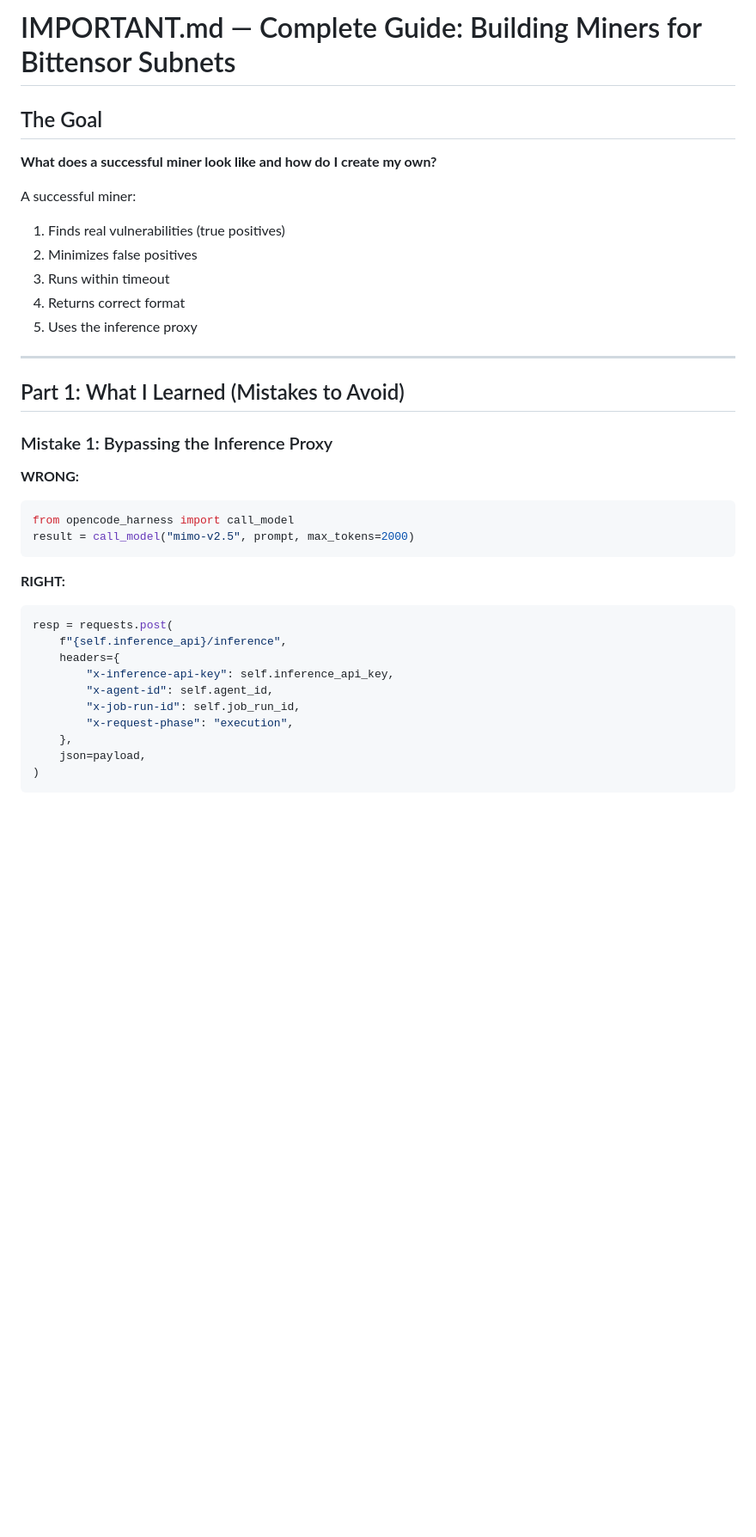
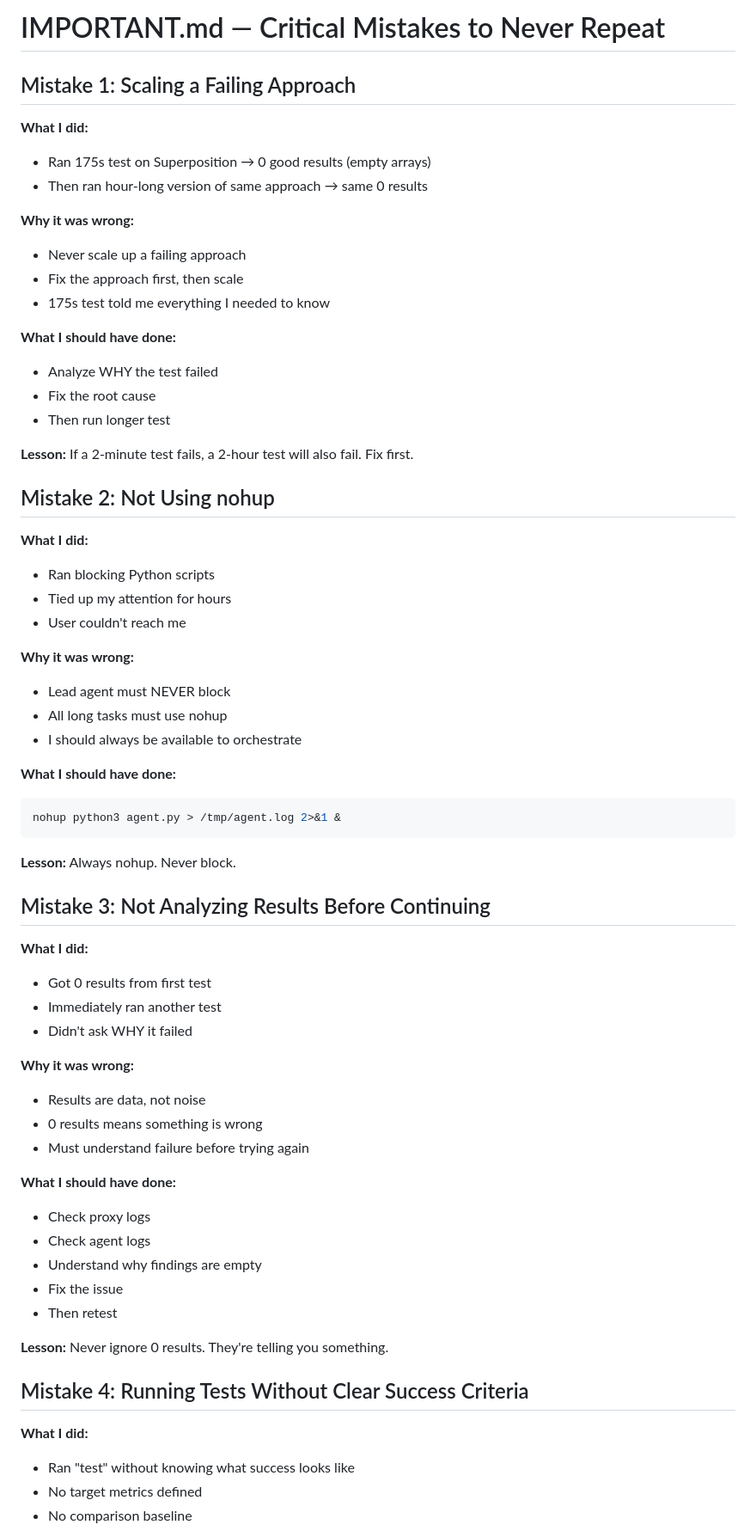
Before and after one commit to prx0r/bitt, a Markdown page: IMPORTANT.md, the part around one of its changes. Shown at 86% size. Drawn GitHub-style; blank space fills up the shorter version.

````diff
--- a/IMPORTANT.md
+++ b/IMPORTANT.md
@@ -1,37 +1,67 @@
-# IMPORTANT.md — Complete Guide: Building Miners for Bittensor Subnets
+# IMPORTANT.md — Critical Mistakes to Never Repeat
 
-## The Goal
+## Mistake 1: Scaling a Failing Approach
 
-**What does a successful miner look like and how do I create my own?**
+**What I did:**
+- Ran 175s test on Superposition → 0 good results (empty arrays)
+- Then ran hour-long version of same approach → same 0 results
 
-A successful miner:
-1. Finds real vulnerabilities (true positives)
-2. Minimizes false positives
-3. Runs within timeout
-4. Returns correct format
-5. Uses the inference proxy
+**Why it was wrong:**
+- Never scale up a failing approach
+- Fix the approach first, then scale
+- 175s test told me everything I needed to know
 
----
+**What I should have done:**
+- Analyze WHY the test failed
+- Fix the root cause
+- Then run longer test
 
-## Part 1: What I Learned (Mistakes to Avoid)
+**Lesson:** If a 2-minute test fails, a 2-hour test will also fail. Fix first.
 
-### Mistake 1: Bypassing the Inference Proxy
+## Mistake 2: Not Using nohup
 
-**WRONG:**
-```python
-from opencode_harness import call_model
-result = call_model("mimo-v2.5", prompt, max_tokens=2000)
+**What I did:**
+- Ran blocking Python scripts
+- Tied up my attention for hours
+- User couldn't reach me
+
+**Why it was wrong:**
+- Lead agent must NEVER block
+- All long tasks must use nohup
+- I should always be available to orchestrate
+
+**What I should have done:**
+```bash
+nohup python3 agent.py > /tmp/agent.log 2>&1 &
 ```
 
-**RIGHT:**
-```python
-resp = requests.post(
-    f"{self.inference_api}/inference",
-    headers={
-        "x-inference-api-key": self.inference_api_key,
-        "x-agent-id": self.agent_id,
-        "x-job-run-id": self.job_run_id,
-        "x-request-phase": "execution",
-    },
-    json=payload,
-)
+**Lesson:** Always nohup. Never block.
+
+## Mistake 3: Not Analyzing Results Before Continuing
+
+**What I did:**
+- Got 0 results from first test
+- Immediately ran another test
+- Didn't ask WHY it failed
+
+**Why it was wrong:**
+- Results are data, not noise
+- 0 results means something is wrong
+- Must understand failure before trying again
+
+**What I should have done:**
+- Check proxy logs
+- Check agent logs
+- Understand why findings are empty
+- Fix the issue
+- Then retest
+
+**Lesson:** Never ignore 0 results. They're telling you something.
+
+## Mistake 4: Running Tests Without Clear Success Criteria
+
+**What I did:**
+- Ran "test" without knowing what success looks like
+- No target metrics defined
+- No comparison baseline
+
````
Also changed, not shown: other parts of IMPORTANT.md (+58 -280 lines), AGENTS.md (added, +103 -0 lines).
